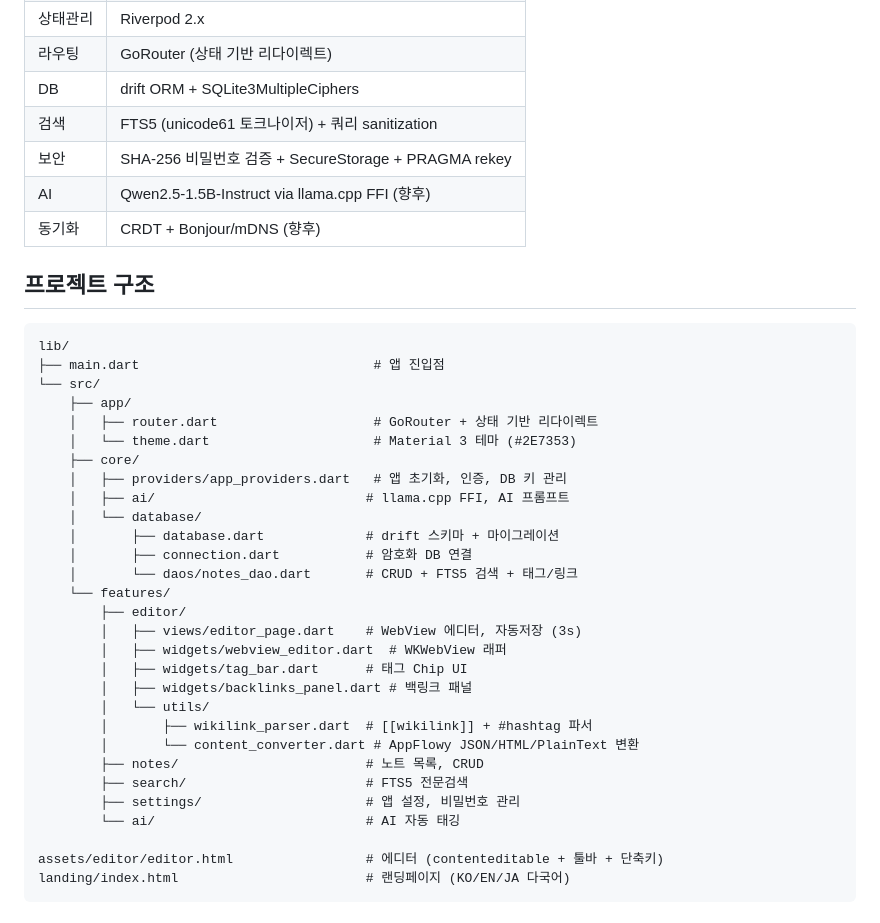
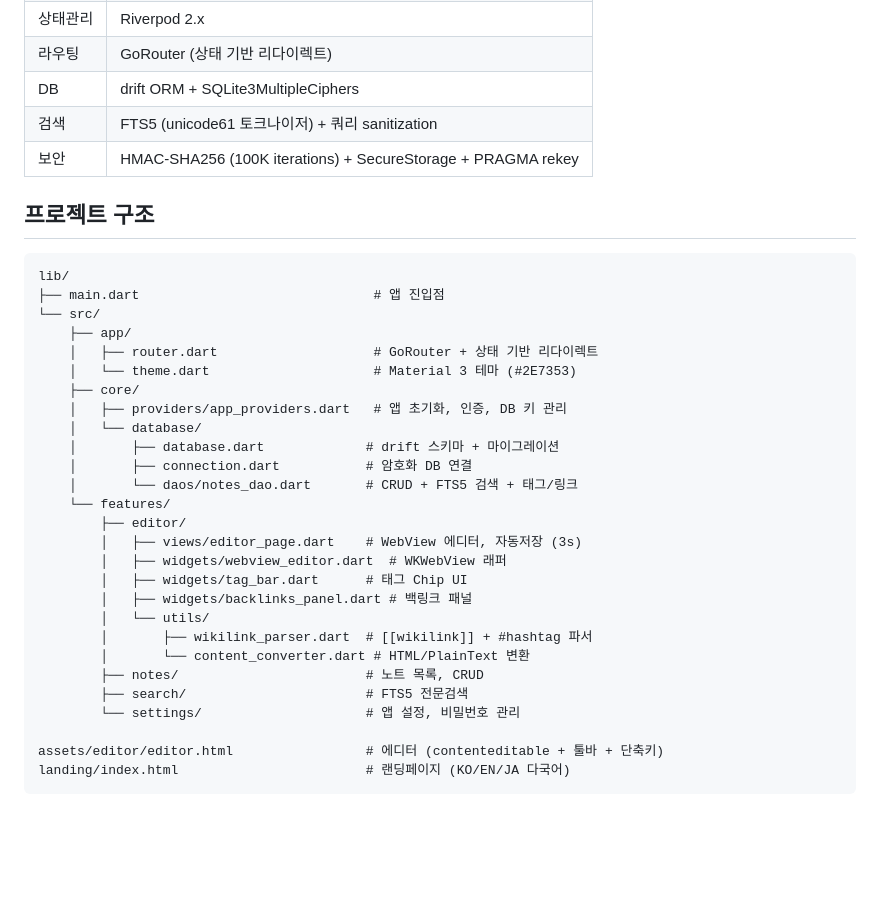
Before and after one commit to wellsa-ai/miniwiki, a Markdown page: README.ko.md, the part around one of its changes. GitHub-like rendering; blank space fills up the shorter version.

```diff
--- a/README.ko.md
+++ b/README.ko.md
@@ -22,9 +22,7 @@
 | 라우팅 | GoRouter (상태 기반 리다이렉트) |
 | DB | drift ORM + SQLite3MultipleCiphers |
 | 검색 | FTS5 (unicode61 토크나이저) + 쿼리 sanitization |
-| 보안 | SHA-256 비밀번호 검증 + SecureStorage + PRAGMA rekey |
-| AI | Qwen2.5-1.5B-Instruct via llama.cpp FFI (향후) |
-| 동기화 | CRDT + Bonjour/mDNS (향후) |
+| 보안 | HMAC-SHA256 (100K iterations) + SecureStorage + PRAGMA rekey |
 
 ## 프로젝트 구조
 
@@ -37,7 +35,6 @@ lib/
     │   └── theme.dart                     # Material 3 테마 (#2E7353)
     ├── core/
     │   ├── providers/app_providers.dart   # 앱 초기화, 인증, DB 키 관리
-    │   ├── ai/                           # llama.cpp FFI, AI 프롬프트
     │   └── database/
     │       ├── database.dart             # drift 스키마 + 마이그레이션
     │       ├── connection.dart           # 암호화 DB 연결
@@ -50,11 +47,10 @@ lib/
         │   ├── widgets/backlinks_panel.dart # 백링크 패널
         │   └── utils/
         │       ├── wikilink_parser.dart  # [[wikilink]] + #hashtag 파서
-        │       └── content_converter.dart # AppFlowy JSON/HTML/PlainText 변환
+        │       └── content_converter.dart # HTML/PlainText 변환
         ├── notes/                        # 노트 목록, CRUD
         ├── search/                       # FTS5 전문검색
-        ├── settings/                     # 앱 설정, 비밀번호 관리
-        └── ai/                           # AI 자동 태깅
+        └── settings/                     # 앱 설정, 비밀번호 관리
 
 assets/editor/editor.html                 # 에디터 (contenteditable + 툴바 + 단축키)
 landing/index.html                        # 랜딩페이지 (KO/EN/JA 다국어)
```
Also changed, not shown: other parts of README.ko.md (+14 -18 lines).
